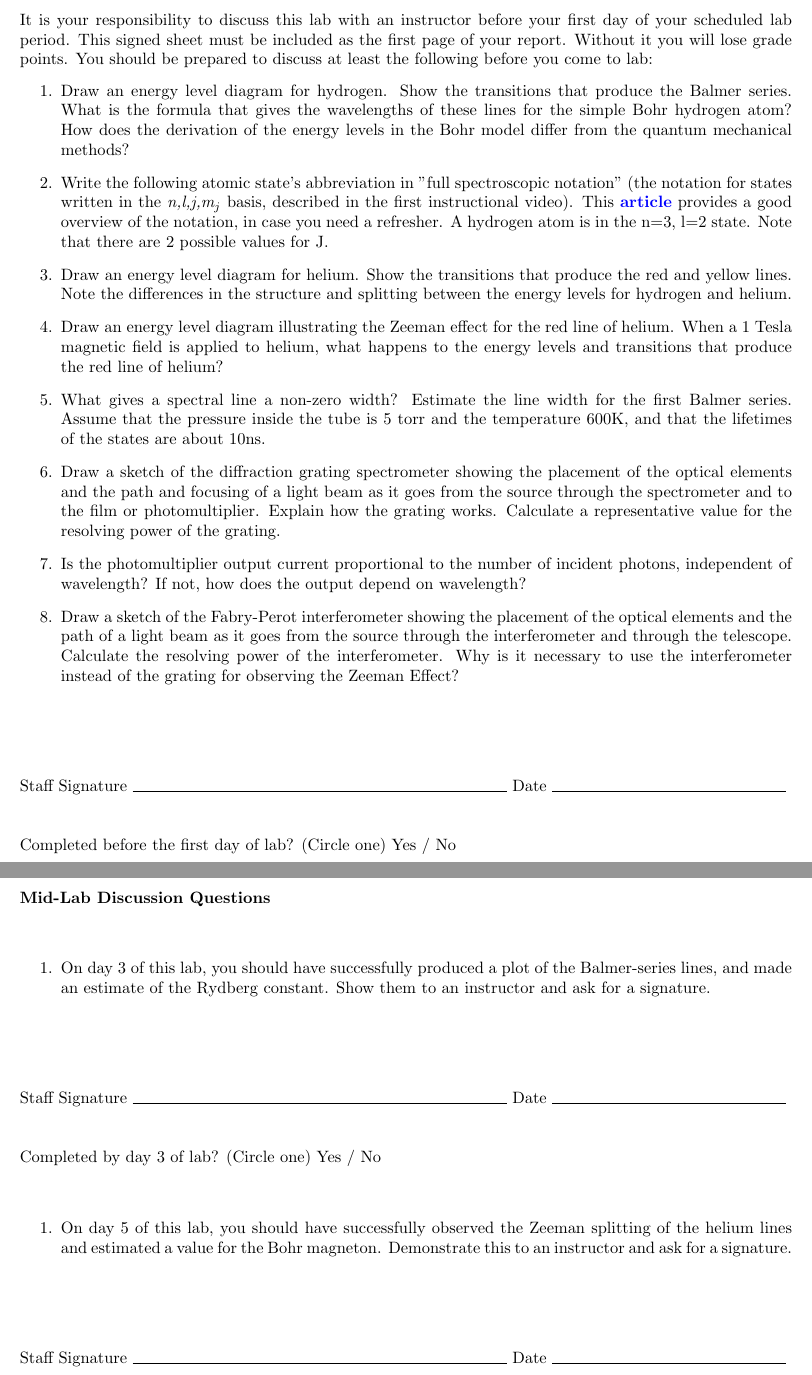
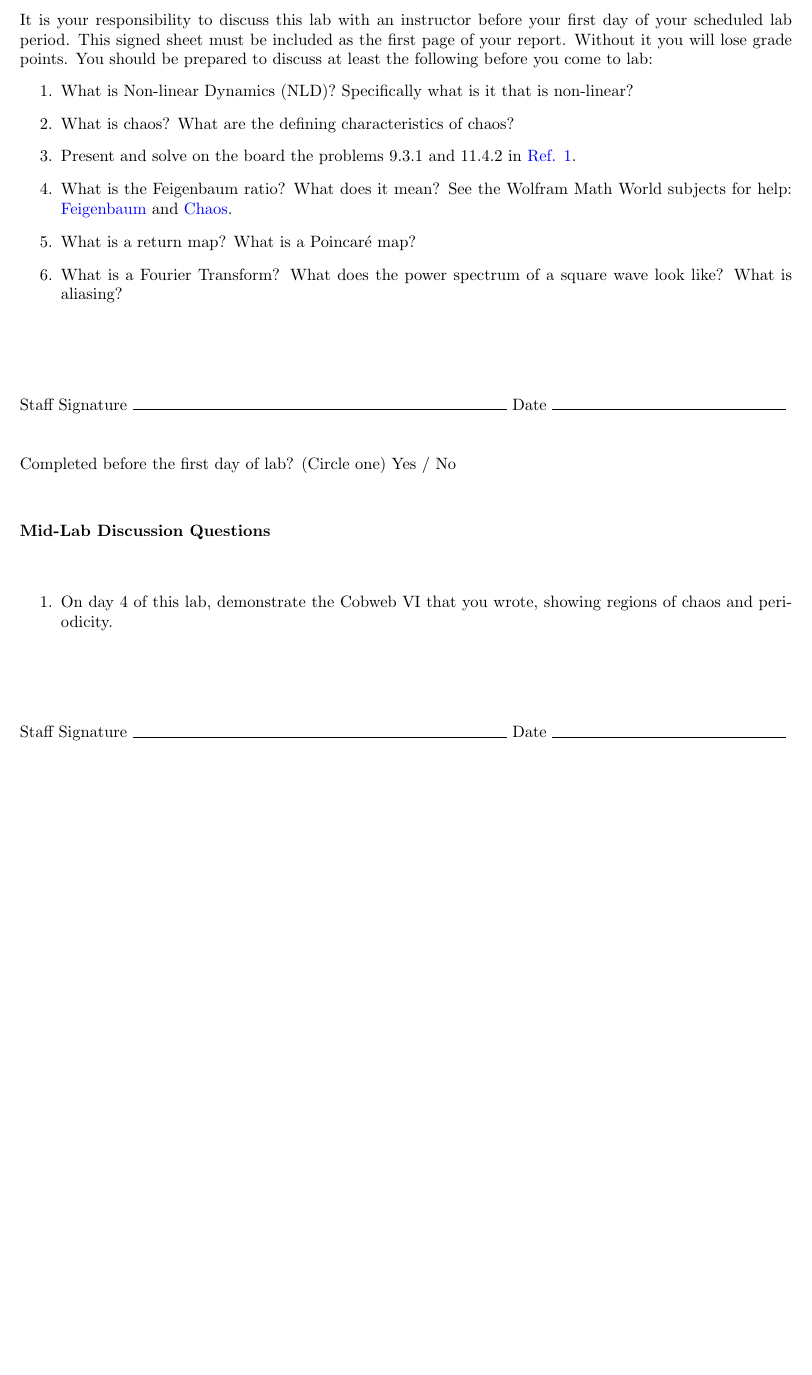
Before and after one commit to DrWinthrop/111BC, a LaTeX paper (NLD_Signatures/NLD_Signatures.tex): two parts of pages 1 and 2 of 3 before the commit and part of page 1 of 2 after it, the two joined at a grey line, cut so that both start at the same text, the shorter picture padded with empty space. Compiled offline with pdfLaTeX.

Commit message:
NLD signatures

```diff
--- a/NLD_Signatures/NLD_Signatures.tex
+++ b/NLD_Signatures/NLD_Signatures.tex
@@ -12,21 +12,17 @@
 
 \begin{enumerate}
 
-    \item Draw an energy level diagram for hydrogen. Show the transitions that produce the Balmer series. What is the formula that gives the wavelengths of these lines for the simple Bohr hydrogen atom? How does the derivation of the energy levels in the Bohr model differ from the quantum mechanical methods?
+    \item What is Non-linear Dynamics (NLD)? Specifically what is it that is non-linear?
 
-    \item Write the following atomic state's abbreviation in "full spectroscopic notation" (the notation for states written in the \emph{n,l,j,m$_j$} basis, described in the first instructional video). This \href{http://www.physics.byu.edu/faculty/bergeson/physics571/notes/L27spectnotation.pdf}{\textbf{article}} provides a good overview of the notation, in case you need a refresher. A hydrogen atom is in the n=3, l=2 state. Note that there are 2 possible values for J.
+    \item What is chaos? What are the defining characteristics of chaos?
 
-    \item Draw an energy level diagram for helium. Show the transitions that produce the red and yellow lines. Note the differences in the structure and splitting between the energy levels for hydrogen and helium.
+    \item Present and solve on the board the problems 9.3.1 and 11.4.2 in \href{http://physics111.lib.berkeley.edu/Physics111/Reprints/NLD/Strogatz_Nonlinear_dynamics_n_chaos.pdf}{Ref. 1}.
 
-    \item Draw an energy level diagram illustrating the Zeeman effect for the red line of helium. When a 1 Tesla magnetic field is applied to helium, what happens to the energy levels and transitions that produce the red line of helium?
+    \item What is the Feigenbaum ratio? What does it mean? See the Wolfram Math World subjects for help: \href{http://mathworld.wolfram.com/FeigenbaumConstant.html}{Feigenbaum} and \href{http://mathworld.wolfram.com/Chaos.html}{Chaos}.
 
-    \item What gives a spectral line a non-zero width? Estimate the line width for the first Balmer series. Assume that the pressure inside the tube is 5 torr and the temperature 600K, and that the lifetimes of the states are about 10ns.
+    \item What is a return map? What is a Poincaré map?
 
-    \item Draw a sketch of the diffraction grating spectrometer showing the placement of the optical elements and the path and focusing of a light beam as it goes from the source through the spectrometer and to the film or photomultiplier. Explain how the grating works. Calculate a representative value for the resolving power of the grating.
-
-    \item Is the photomultiplier output current proportional to the number of incident photons, independent of wavelength? If not, how does the output depend on wavelength?
-
-    \item Draw a sketch of the Fabry-Perot interferometer showing the placement of the optical elements and the path of a light beam as it goes from the source through the interferometer and through the telescope. Calculate the resolving power of the interferometer. Why is it necessary to use the interferometer instead of the grating for observing the Zeeman Effect?
+    \item What is a Fourier Transform? What does the power spectrum of a square wave look like? What is aliasing?
        \\[36pt]
 \end{enumerate}
 
@@ -36,16 +32,9 @@
 
 \begin{enumerate}
 
-    \item On day 3 of this lab, you should have successfully produced a plot of the Balmer-series lines, and made an estimate of the Rydberg constant. Show them to an instructor and ask for a signature.
+    \item On day 4 of this lab, demonstrate the Cobweb VI that you wrote, showing regions of chaos and periodicity.
 \\[36pt]
 \end{enumerate}
 
-\midlabsignatures{3}
+\midlabsignatures{4}
 
-\begin{enumerate}
-
-\item On day 5 of this lab, you should have successfully observed the Zeeman splitting of the helium lines and estimated a value for the Bohr magneton. Demonstrate this to an instructor and ask for a signature.
-\\[36pt]
-\end{enumerate}
-
-\midlabsignatures{5}
```
Also changed, not shown: NLD_Signatures/NLD_Signatures.tex (11 more changed lines).
